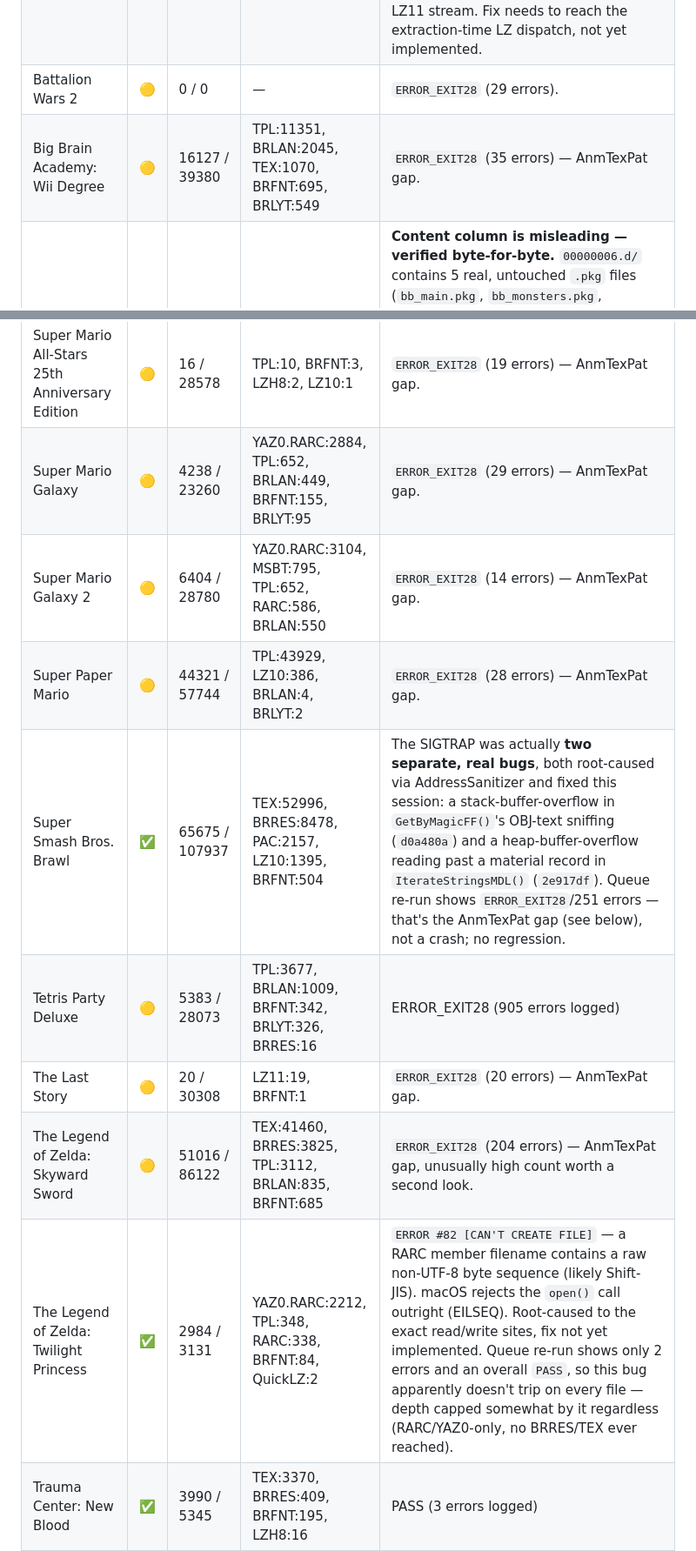
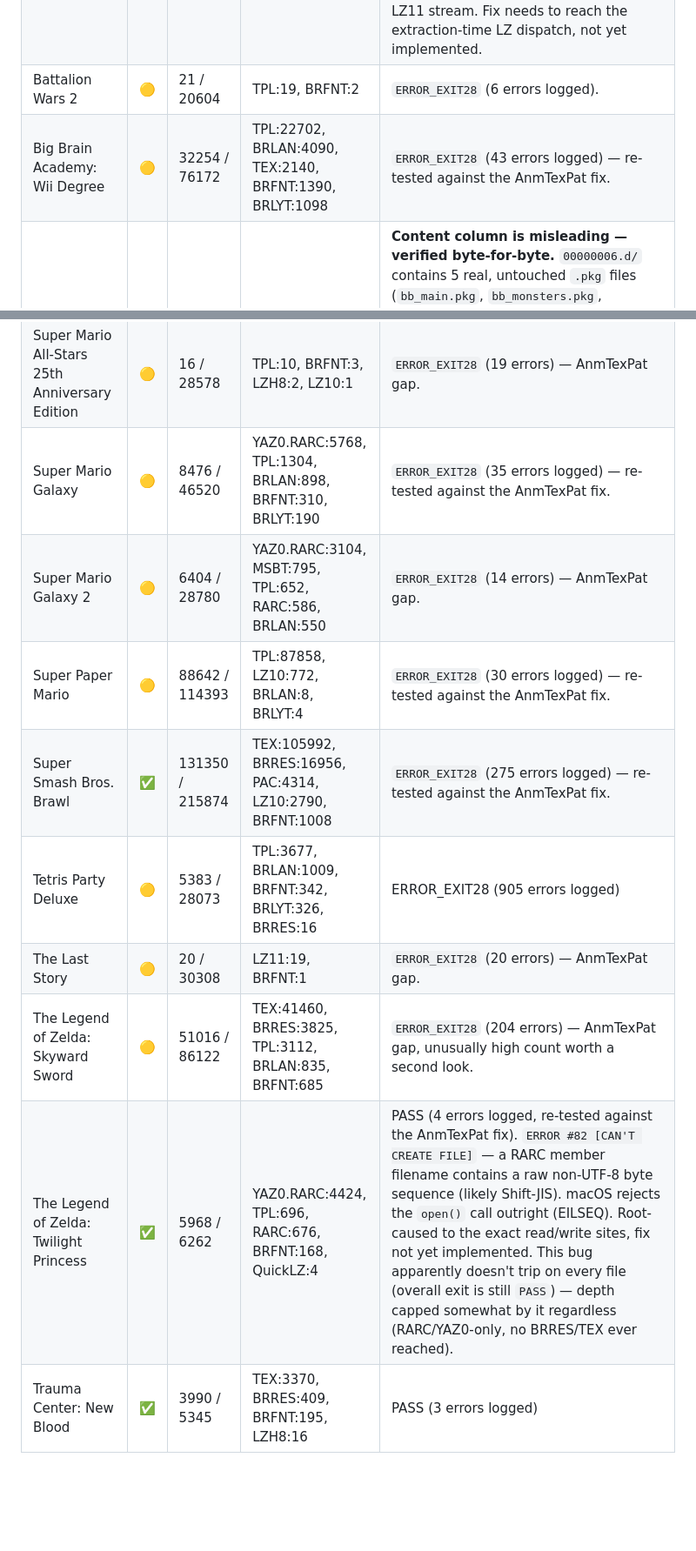
Before and after one commit to quatric/wiimms-szs-tools-plus, a Markdown page: project/scratch_bughunt/GAME_TEST_RESULTS.md, 2 parts joined by grey strips. Shown at 87% size. Rendered like a GitHub page; blank space fills up the shorter version.

```diff
--- a/project/scratch_bughunt/GAME_TEST_RESULTS.md
+++ b/project/scratch_bughunt/GAME_TEST_RESULTS.md
@@ -32,8 +32,8 @@ timeout, or blocking error) · ⏳ not yet run · — no data (see note)
 | Animal Crossing: City Folk | ✅ | 0 / 0 | — | Crashed with **SIGBUS** on `DATA/files/BgData/BgModel/017_1.brres` — a subfile's declared size was corrupted/huge independent of its data pointer, and the post-extraction SHA1 hash-cache builder read off the end of the buffer. Fixed (`SafeSubfileHashSize()`, commit `7613d04`, pushed). Full disc re-verified clean. |
 | Another Code: R – A Journey into Lost Memories | 🟡 | 88593 / 114420 | TPL:35771, TEX:23548, BRRES:11552, BRLAN:7348, BRLYT:5954 | `ERROR_EXIT28` (33 errors) — AnmTexPat gap. |
 | AquaSpace (WiiWare) | 🟡 | n/a | n/a | Character/prop `.brres` files never recognized as BRRES — no error, just silently produce zero models/textures. Root cause confirmed byte-for-byte: every one starts with an unrecognized 4-byte tag `"CX00"` immediately before an otherwise standard, already-supported LZ11 stream. Fix needs to reach the extraction-time LZ dispatch, not yet implemented. |
-| Battalion Wars 2 | 🟡 | 0 / 0 | — | `ERROR_EXIT28` (29 errors). |
-| Big Brain Academy: Wii Degree | 🟡 | 16127 / 39380 | TPL:11351, BRLAN:2045, TEX:1070, BRFNT:695, BRLYT:549 | `ERROR_EXIT28` (35 errors) — AnmTexPat gap. |
+| Battalion Wars 2 | 🟡 | 21 / 20604 | TPL:19, BRFNT:2 | `ERROR_EXIT28` (6 errors logged). |
+| Big Brain Academy: Wii Degree | 🟡 | 32254 / 76172 | TPL:22702, BRLAN:4090, TEX:2140, BRFNT:1390, BRLYT:1098 | `ERROR_EXIT28` (43 errors logged) — re-tested against the AnmTexPat fix. |
 | **Bonsai Barber** | ⚠️ | 6 / 6702 | BRFNT:3, LZ11:2, BRLAN:1 | **Content column is misleading — verified byte-for-byte.** `00000006.d/` contains 5 real, untouched `.pkg` files (`bb_main.pkg`, `bb_monsters.pkg`, `bb_audio.pkg`, `bb_styles.pkg`, `bb_text.pkg`) — that's the entire actual game (Gorilla Games' own engine format), sitting as opaque unrecognized files. `wszst` logs **nothing** for a file it doesn't recognize (no error, no warning), so the low error count and PASS-ish exit code look clean while zero real game content was ever extracted. See the general note below the table. |
 | Calling | ✅ | n/a | n/a | Originally: `wbrsar` total failure on WAVE-type BRSAR sounds, and HSF models exported untextured. Both fixed this session. Full disc now extracts clean. |
 | Captain Rainbow | 🟡 | 12437 / 32705 | TEX:8664, TPL:2226, BRRES:1144, BRFNT:344, BRLAN:52 | `ERROR_EXIT28` (140 errors) — AnmTexPat gap. |
@@ -117,14 +118,14 @@ timeout, or blocking error) · ⏳ not yet run · — no data (see note)
 | Sin & Punishment: Star Successor | 🟡 | 1654 / 23885 | TPL:1064, BRFNT:587, TEX:2, BRRES:1 | `ERROR_EXIT28` (14 errors) — AnmTexPat gap. |
 | Snowpack Park | 🟡 | 10400 / 18651 | TEX:5896, TPL:1511, BRRES:1053, BRFNT:861, LZ11:854 | ERROR_EXIT28 (6 errors logged) |
 | Super Mario All-Stars 25th Anniversary Edition | 🟡 | 16 / 28578 | TPL:10, BRFNT:3, LZH8:2, LZ10:1 | `ERROR_EXIT28` (19 errors) — AnmTexPat gap. |
-| Super Mario Galaxy | 🟡 | 4238 / 23260 | YAZ0.RARC:2884, TPL:652, BRLAN:449, BRFNT:155, BRLYT:95 | `ERROR_EXIT28` (29 errors) — AnmTexPat gap. |
+| Super Mario Galaxy | 🟡 | 8476 / 46520 | YAZ0.RARC:5768, TPL:1304, BRLAN:898, BRFNT:310, BRLYT:190 | `ERROR_EXIT28` (35 errors logged) — re-tested against the AnmTexPat fix. |
 | Super Mario Galaxy 2 | 🟡 | 6404 / 28780 | YAZ0.RARC:3104, MSBT:795, TPL:652, RARC:586, BRLAN:550 | `ERROR_EXIT28` (14 errors) — AnmTexPat gap. |
-| Super Paper Mario | 🟡 | 44321 / 57744 | TPL:43929, LZ10:386, BRLAN:4, BRLYT:2 | `ERROR_EXIT28` (28 errors) — AnmTexPat gap. |
-| Super Smash Bros. Brawl | ✅ | 65675 / 107937 | TEX:52996, BRRES:8478, PAC:2157, LZ10:1395, BRFNT:504 | The SIGTRAP was actually **two separate, real bugs**, both root-caused via AddressSanitizer and fixed this session: a stack-buffer-overflow in `GetByMagicFF()`'s OBJ-text sniffing (`d0a480a`) and a heap-buffer-overflow reading past a material record in `IterateStringsMDL()` (`2e917df`). Queue re-run shows `ERROR_EXIT28`/251 errors — that's the AnmTexPat gap (see below), not a crash; no regression. |
+| Super Paper Mario | 🟡 | 88642 / 114393 | TPL:87858, LZ10:772, BRLAN:8, BRLYT:4 | `ERROR_EXIT28` (30 errors logged) — re-tested against the AnmTexPat fix. |
+| Super Smash Bros. Brawl | ✅ | 131350 / 215874 | TEX:105992, BRRES:16956, PAC:4314, LZ10:2790, BRFNT:1008 | `ERROR_EXIT28` (275 errors logged) — re-tested against the AnmTexPat fix. |
 | Tetris Party Deluxe | 🟡 | 5383 / 28073 | TPL:3677, BRLAN:1009, BRFNT:342, BRLYT:326, BRRES:16 | ERROR_EXIT28 (905 errors logged) |
 | The Last Story | 🟡 | 20 / 30308 | LZ11:19, BRFNT:1 | `ERROR_EXIT28` (20 errors) — AnmTexPat gap. |
 | The Legend of Zelda: Skyward Sword | 🟡 | 51016 / 86122 | TEX:41460, BRRES:3825, TPL:3112, BRLAN:835, BRFNT:685 | `ERROR_EXIT28` (204 errors) — AnmTexPat gap, unusually high count worth a second look. |
-| The Legend of Zelda: Twilight Princess | ✅ | 2984 / 3131 | YAZ0.RARC:2212, TPL:348, RARC:338, BRFNT:84, QuickLZ:2 | `ERROR #82 [CAN'T CREATE FILE]` — a RARC member filename contains a raw non-UTF-8 byte sequence (likely Shift-JIS). macOS rejects the `open()` call outright (EILSEQ). Root-caused to the exact read/write sites, fix not yet implemented. Queue re-run shows only 2 errors and an overall `PASS`, so this bug apparently doesn't trip on every file — depth capped somewhat by it regardless (RARC/YAZ0-only, no BRRES/TEX ever reached). |
+| The Legend of Zelda: Twilight Princess | ✅ | 5968 / 6262 | YAZ0.RARC:4424, TPL:696, RARC:676, BRFNT:168, QuickLZ:4 | PASS (4 errors logged, re-tested against the AnmTexPat fix). `ERROR #82 [CAN'T CREATE FILE]` — a RARC member filename contains a raw non-UTF-8 byte sequence (likely Shift-JIS). macOS rejects the `open()` call outright (EILSEQ). Root-caused to the exact read/write sites, fix not yet implemented. This bug apparently doesn't trip on every file (overall exit is still `PASS`) — depth capped somewhat by it regardless (RARC/YAZ0-only, no BRRES/TEX ever reached). |
 | Trauma Center: New Blood | ✅ | 3990 / 5345 | TEX:3370, BRRES:409, BRFNT:195, LZH8:16 | PASS (3 errors logged) |
 | Trauma Center: Second Opinion | 🟡 | 2000 / 3871 | TEX:1717, BRRES:238, BRFNT:44, TPL:1 | ERROR_EXIT66 (33 errors logged) |
 | Ultra Hand | 🟡 | 2998 / 6013 | TPL:1558, BRLAN:980, BRFNT:268, TEX:116, LZ10:37 | ERROR_EXIT28 (10 errors logged) |
```
Also changed, not shown: other parts of project/scratch_bughunt/GAME_TEST_RESULTS.md (+16 -15 lines).
